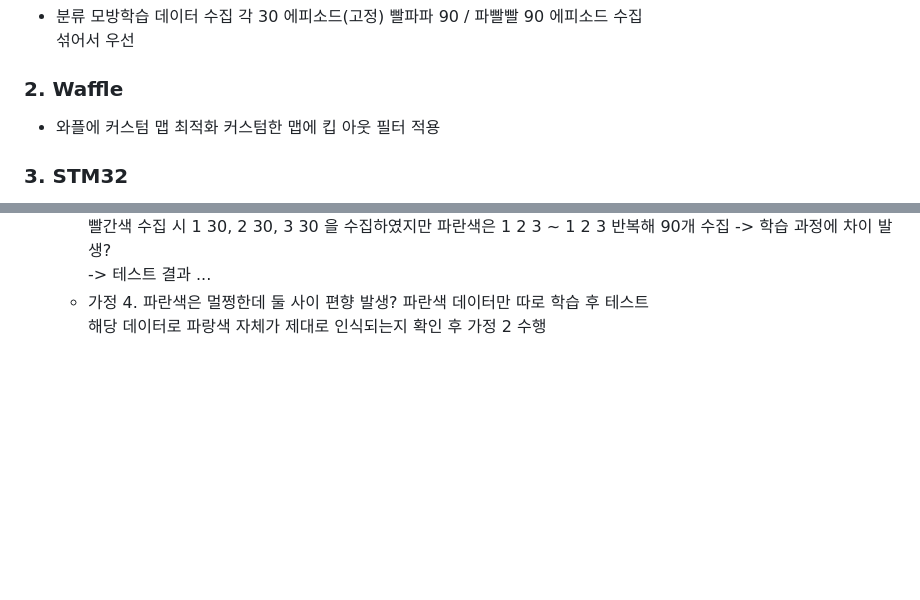
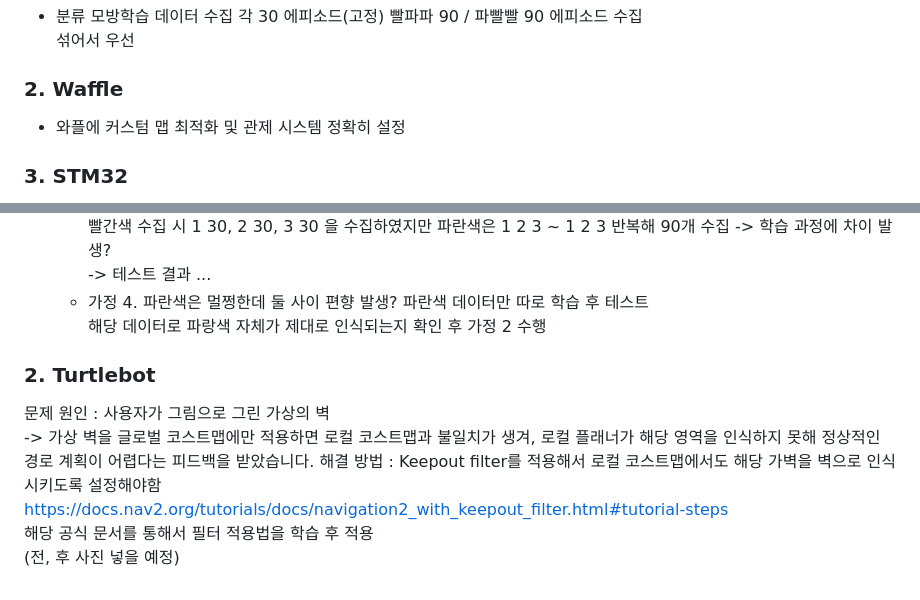
Before and after one commit to qkrrkdtj/autofactory-ros2, a Markdown page: docs/progress/2026-06-12.md, 2 parts joined by grey strips. Drawn GitHub-style; blank space fills up the shorter version.

```diff
--- a/docs/progress/2026-06-12.md
+++ b/docs/progress/2026-06-12.md
@@ -56,8 +56,7 @@
     섞어서 우선
 
 ### 2. Waffle
-- 와플에 커스텀 맵 최적화
-    커스텀한 맵에 킵 아웃 필터 적용
+- 와플에 커스텀 맵 최적화 및 관제 시스템 정확히 설정
 
 ### 3. STM32
 - 3번 보드
@@ -89,3 +88,11 @@
     - 가정 4. 파란색은 멀쩡한데 둘 사이 편향 발생?
         파란색 데이터만 따로 학습 후 테스트
         해당 데이터로 파랑색 자체가 제대로 인식되는지 확인 후 가정 2 수행
+
+### 2. Turtlebot
+문제 원인 : 사용자가 그림으로 그린 가상의 벽
+-> 가상 벽을 글로벌 코스트맵에만 적용하면 로컬 코스트맵과 불일치가 생겨, 로컬 플래너가 해당 영역을 인식하지 못해 정상적인 경로 계획이 어렵다는 피드백을 받았습니다.
+해결 방법 : Keepout filter를 적용해서 로컬 코스트맵에서도 해당 가벽을 벽으로 인식시키도록 설정해야함
+https://docs.nav2.org/tutorials/docs/navigation2_with_keepout_filter.html#tutorial-steps
+해당 공식 문서를 통해서 필터 적용법을 학습 후 적용
+(전, 후 사진 넣을 예정)
```
